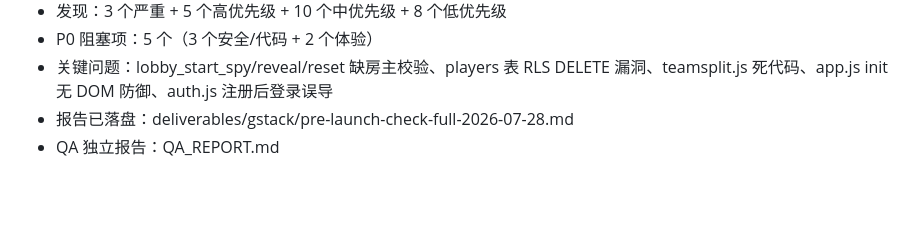
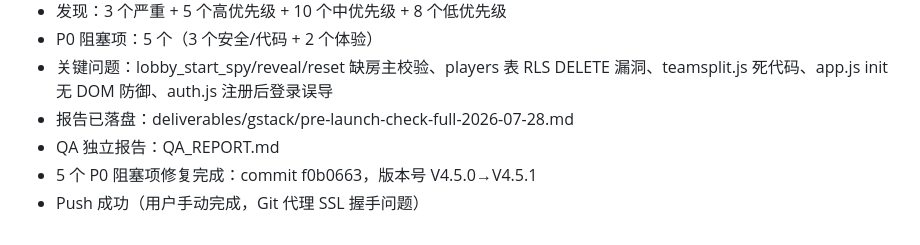
Before and after one commit to yijiuzero/valorant-civil-war, a Markdown page: .workbuddy/memory/2026-07-28.md, the part around the change. GitHub-like rendering; blank space fills up the shorter version.

Commit message:
chore: 2026-07-28 工作日志

```diff
--- a/.workbuddy/memory/2026-07-28.md
+++ b/.workbuddy/memory/2026-07-28.md
@@ -134,3 +134,5 @@
 - 关键问题：lobby_start_spy/reveal/reset 缺房主校验、players 表 RLS DELETE 漏洞、teamsplit.js 死代码、app.js init 无 DOM 防御、auth.js 注册后登录误导
 - 报告已落盘：deliverables/gstack/pre-launch-check-full-2026-07-28.md
 - QA 独立报告：QA_REPORT.md
+- 5 个 P0 阻塞项修复完成：commit f0b0663，版本号 V4.5.0→V4.5.1
+- Push 成功（用户手动完成，Git 代理 SSL 握手问题）
```
